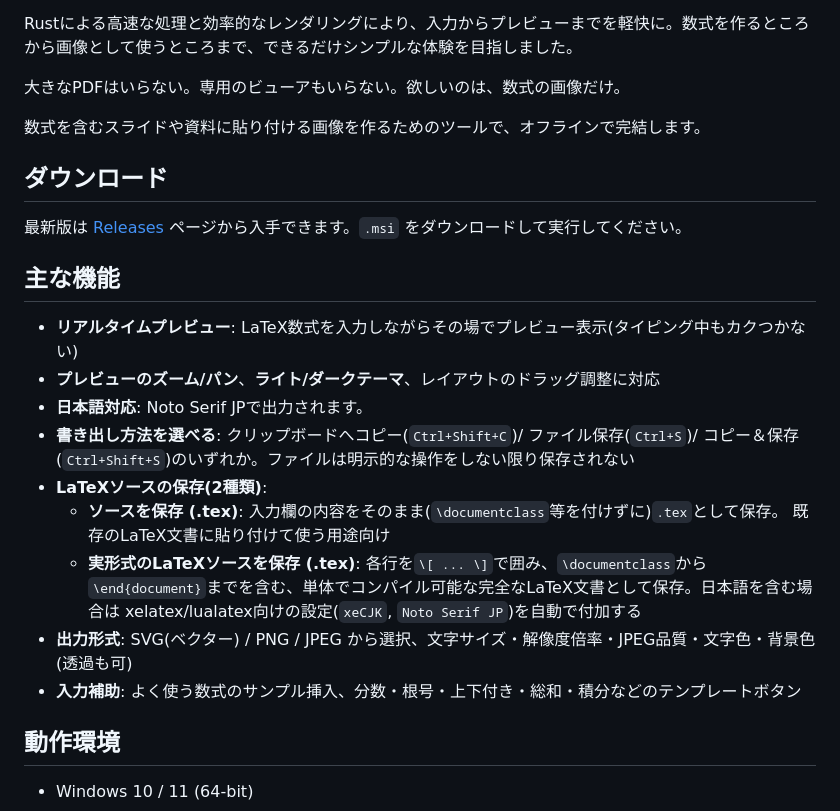
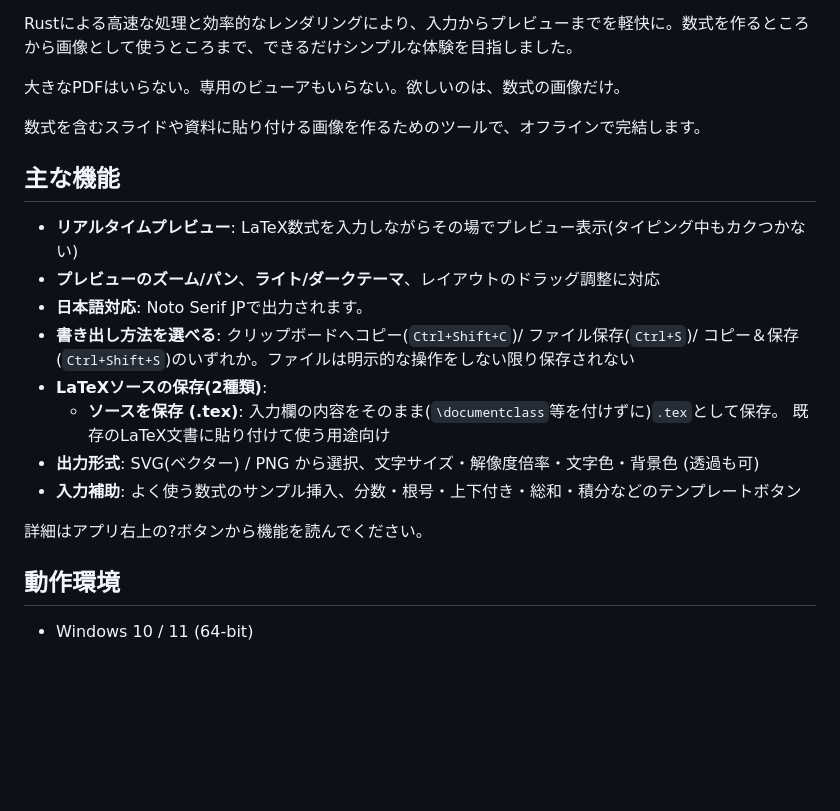
Before and after one commit to mas256/Equashare, a Markdown page: README.md, the part around the change. GitHub-like rendering; blank space fills up the shorter version.

```diff
--- a/README.md
+++ b/README.md
@@ -17,10 +17,6 @@ Rustによる高速な処理と効率的なレンダリングにより、入力
 
 数式を含むスライドや資料に貼り付ける画像を作るためのツールで、オフラインで完結します。
 
-## ダウンロード
-
-最新版は [Releases](../../releases) ページから入手できます。`.msi` をダウンロードして実行してください。
-
 ## 主な機能
 
 - **リアルタイムプレビュー**: LaTeX数式を入力しながらその場でプレビュー表示(タイピング中もカクつかない)
@@ -31,12 +27,10 @@ Rustによる高速な処理と効率的なレンダリングにより、入力
 - **LaTeXソースの保存(2種類)**:
   - **ソースを保存 (.tex)**: 入力欄の内容をそのまま(`\documentclass`等を付けずに)`.tex`として保存。
     既存のLaTeX文書に貼り付けて使う用途向け
-  - **実形式のLaTeXソースを保存 (.tex)**: 各行を`\[ ... \]`で囲み、`\documentclass`から
-    `\end{document}`までを含む、単体でコンパイル可能な完全なLaTeX文書として保存。日本語を含む場合は
-    xelatex/lualatex向けの設定(`xeCJK`, `Noto Serif JP`)を自動で付加する
-- **出力形式**: SVG(ベクター) / PNG / JPEG から選択、文字サイズ・解像度倍率・JPEG品質・文字色・背景色
-  (透過も可)
+- **出力形式**: SVG(ベクター) / PNG から選択、文字サイズ・解像度倍率・文字色・背景色  (透過も可)
 - **入力補助**: よく使う数式のサンプル挿入、分数・根号・上下付き・総和・積分などのテンプレートボタン
+
+詳細はアプリ右上の?ボタンから機能を読んでください。
 
 ## 動作環境
 
```
